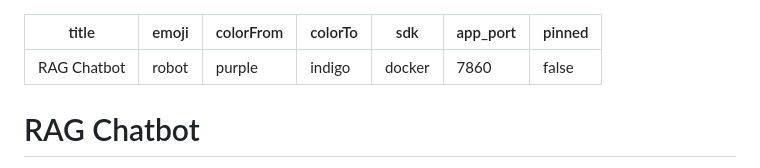
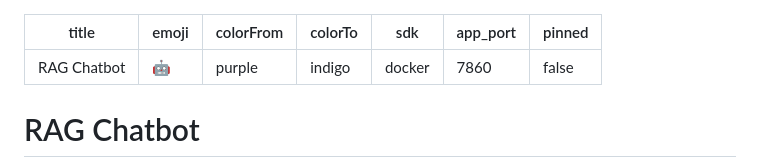
Before and after one commit to kelvinasiedu-programmer/rag-chatbot, a Markdown page: README.md, the part around the change. Drawn GitHub-style.

Commit message:
Fix emoji in HuggingFace frontmatter

```diff
--- a/README.md
+++ b/README.md
@@ -1,6 +1,6 @@
 ---
 title: RAG Chatbot
-emoji: robot
+emoji: 🤖
 colorFrom: purple
 colorTo: indigo
 sdk: docker
```
